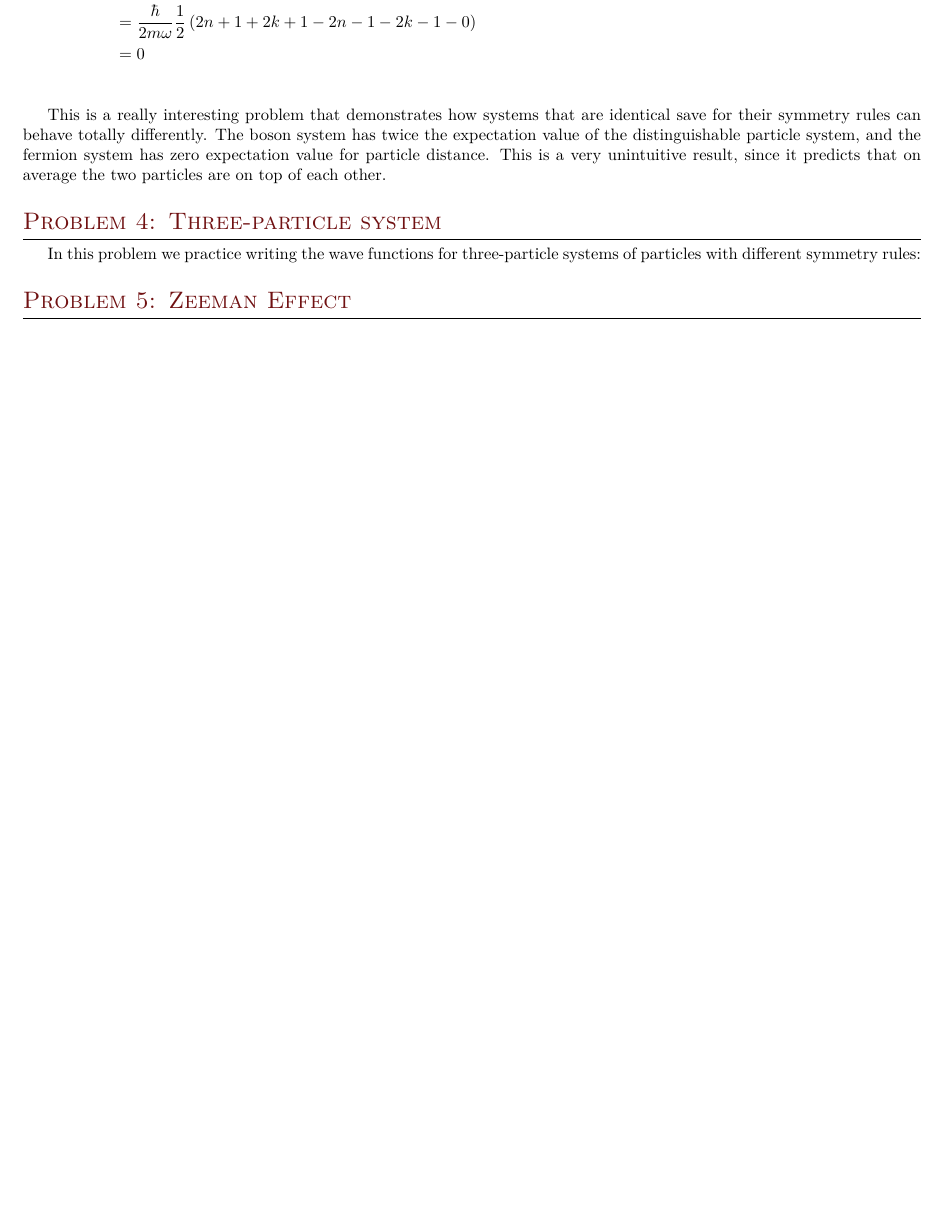
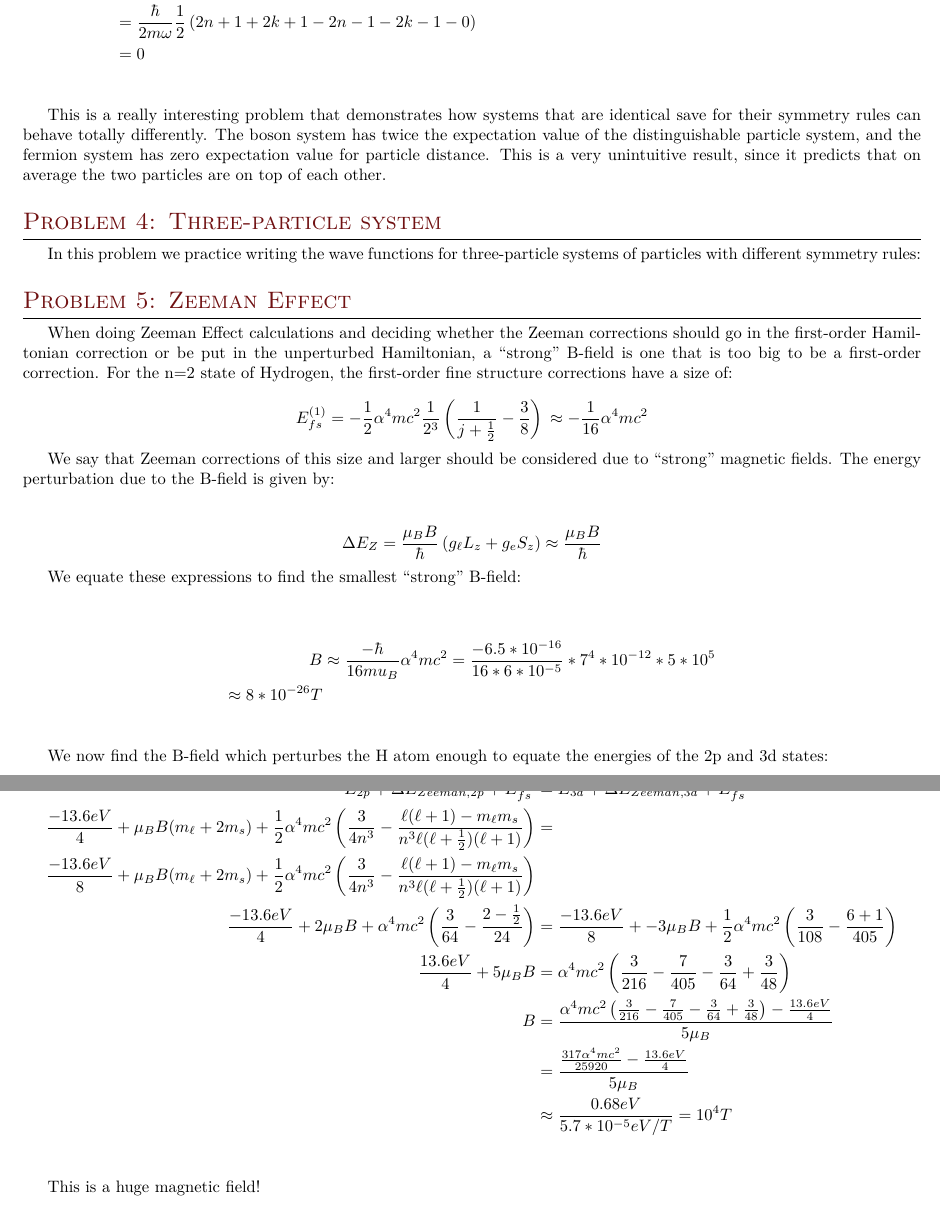
Before and after one commit to elliotc12/school, a LaTeX document (quantum/latex/a8.tex): part of page 3 of 3 before the commit and two parts of pages 3 and 4 of 4 after it, the two joined at a grey line, cut so that both start at the same text, the shorter picture padded with empty space. Compiled offline with XeLaTeX; a missing font is replaced by an installed copy or a similar font.

Commit message:
a8 prob5

```diff
--- a/quantum/latex/a8.tex
+++ b/quantum/latex/a8.tex
@@ -197,6 +197,57 @@ In this problem we practice writing the wave functions for three-particle system
 with different symmetry rules:\\
 
 \section{Problem 5: Zeeman Effect}
+When doing Zeeman Effect calculations and deciding whether the Zeeman corrections should go in the
+first-order Hamiltonian correction or be put in the unperturbed Hamiltonian, a ``strong'' B-field
+is one that is too big to be a first-order correction. For the n=2 state of Hydrogen, the
+first-order fine structure corrections have a size of:
 
+\begin{equation*}
+  E_{fs}^{(1)}
+  = -\frac{1}{2}\alpha^4mc^2\frac{1}{2^3}\left(\frac{1}{j+\frac{1}{2}}-\frac{3}{8}\right)\\
+  \approx -\frac{1}{16}\alpha^4mc^2\\
+\end{equation*}
+
+We say that Zeeman corrections of this size and larger should be considered due to ``strong''
+magnetic fields. The energy perturbation due to the B-field is given by:\\
+
+\begin{equation*}
+  \Delta E_{Z} = \frac{\mu_B B}{\hbar}\left(g_\ell L_z + g_e S_z\right)
+  \approx \frac{\mu_B B}{\hbar}\\
+\end{equation*}
+
+We equate these expressions to find the smallest ``strong'' B-field:\\
+
+\begin{align*}
+  B &\approx \frac{-\hbar}{16mu_B}\alpha^4mc^2
+  = \frac{-6.5*10^{-16}}{16*6*10^{-5}}*7^4*10^{-12}*5*10^5\\
+  \approx 8*10^{-26}T\\
+\end{align*}
+
+We now find the B-field which perturbes the H atom enough to equate the energies of the 2p and 3d
+states:\\
+
+\begin{align*}
+  E_{2p} + \Delta E_{Zeeman, 2p} + E_{fs}^{(1)} &= E_{3d} + \Delta E_{Zeeman, 3d} + E_{fs}^{(1)}\\
+  \frac{-13.6eV}{4} + \mu_BB(m_\ell+2m_s)
+  + \frac{1}{2}\alpha^4mc^2\left(\frac{3}{4n^3}
+  -\frac{\ell(\ell+1)-m_\ell m_s}{n^3\ell(\ell+\frac{1}{2})(\ell+1)}\right)
+  &=\\ \frac{-13.6eV}{8} + \mu_BB(m_\ell+2m_s) + \frac{1}{2}\alpha^4mc^2\left(\frac{3}{4n^3}
+  -\frac{\ell(\ell+1)-m_\ell m_s}{n^3\ell(\ell+\frac{1}{2})(\ell+1)}\right)\\
+  \frac{-13.6eV}{4} + 2\mu_BB
+  + \alpha^4mc^2\left(\frac{3}{64}
+  -\frac{2-\frac{1}{2}}{24}\right)
+  &= \frac{-13.6eV}{8} + -3\mu_BB + \frac{1}{2}\alpha^4mc^2\left(\frac{3}{108}
+  -\frac{6+1}{405}\right)\\
+  \frac{13.6eV}{4} + 5\mu_BB
+  &= \alpha^4mc^2
+  \left(\frac{3}{216} - \frac{7}{405} - \frac{3}{64} + \frac{3}{48}\right)\\
+  B &= \frac{\alpha^4mc^2
+    \left(\frac{3}{216} - \frac{7}{405} - \frac{3}{64} + \frac{3}{48}\right) - \frac{13.6eV}{4}}{5\mu_B}\\
+  &= \frac{\frac{317\alpha^4mc^2}{25920} - \frac{13.6eV}{4}}{5\mu_B}\\
+  &\approx \frac{0.68eV}{5.7*10^{-5}eV/T} = 10^4 T\\
+\end{align*}
+
+This is a huge magnetic field!\\
 
 \end{document}
```
